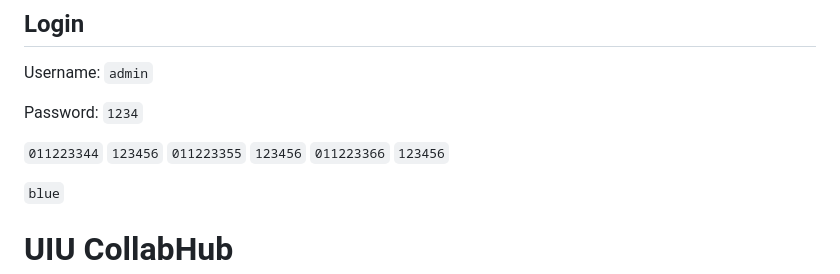
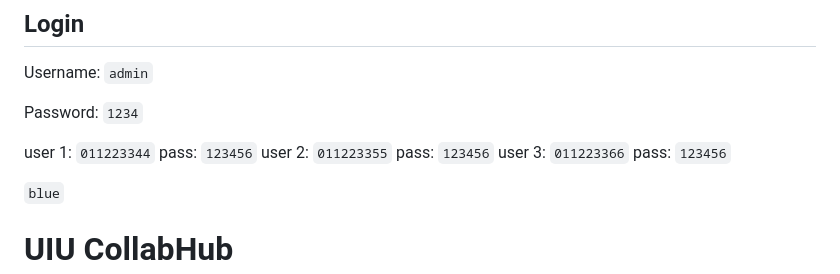
Before and after one commit to isaifullah2410099/test_1, a Markdown page: README.md, the part around the change. GitHub-like rendering.

Commit message:
describe what you changed

```diff
--- a/README.md
+++ b/README.md
@@ -34,12 +34,12 @@ Username: `admin`
 
 Password: `1234`
 
-`011223344`
-`123456`
-`011223355`
-`123456`
-`011223366`
-`123456`
+user 1: `011223344`
+pass: `123456`
+user 2: `011223355`
+pass: `123456`
+user 3: `011223366`
+pass: `123456`
 
 `blue`
 
```
